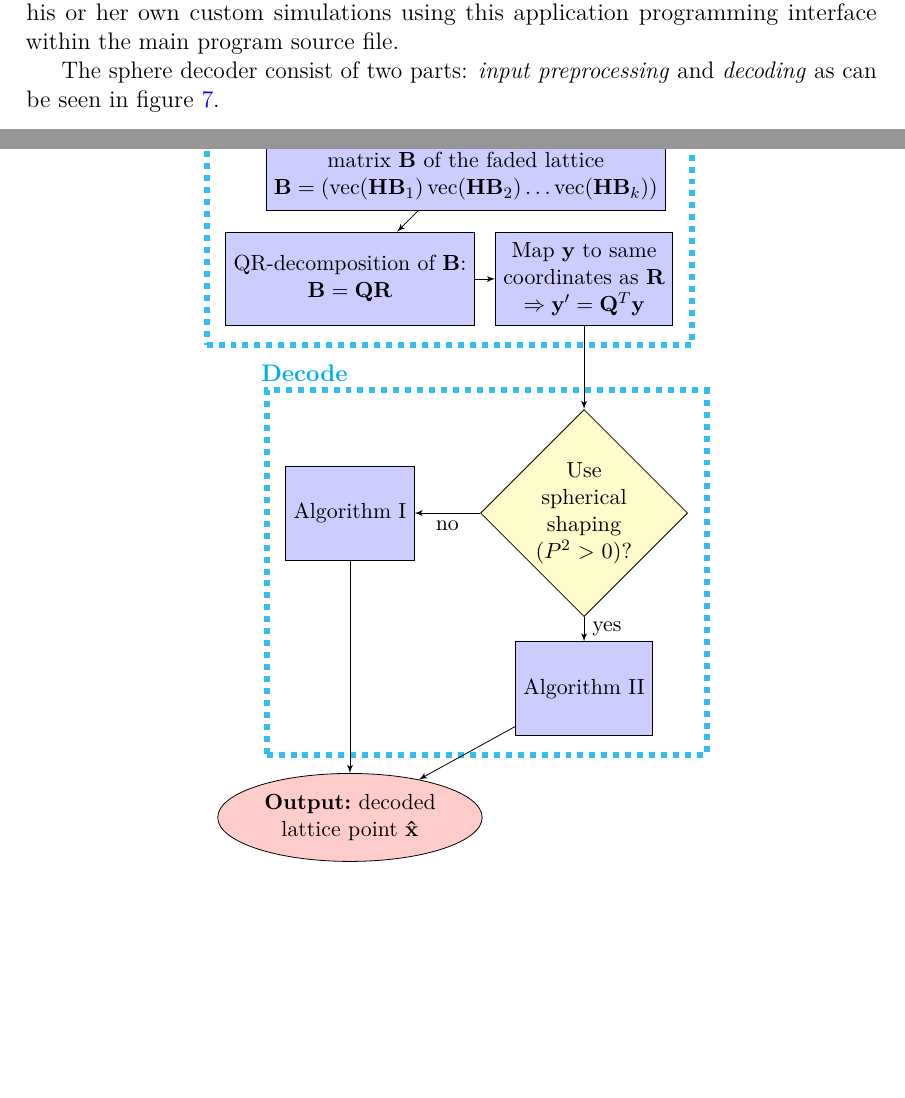
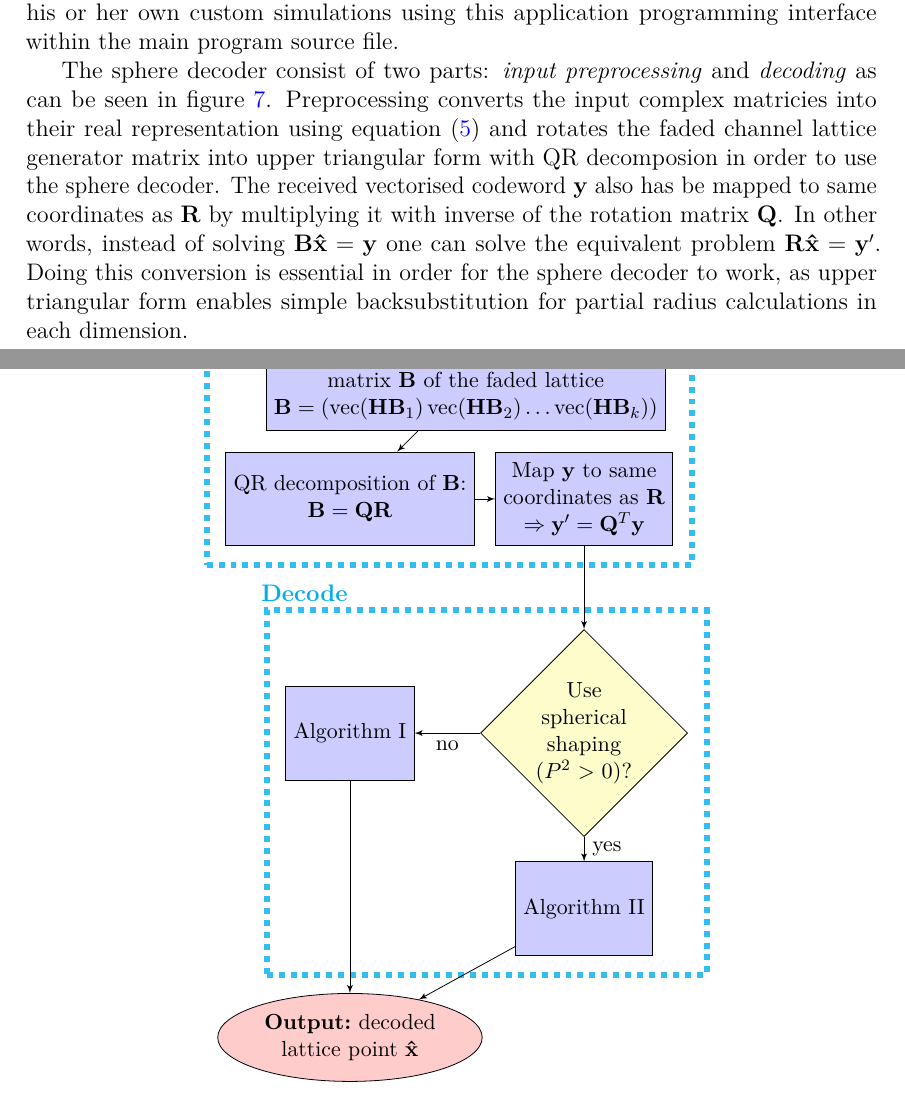
Before and after one commit to Hyper5phere/sphere-decoder, a LaTeX thesis (docs/report.tex): two parts of pages 15 and 16 of 28, joined at a grey line, cut so that both start at the same text, the shorter picture padded with empty space. Compiled offline with pdfLaTeX; a LaTeX package or settings file that is missing is left out.

Commit message:
updated chapter 3

```diff
--- a/docs/report.tex
+++ b/docs/report.tex
@@ -503,7 +503,7 @@ Considering only this option in each dimension yields the Babai nearest plane al
 \subsection{Sphere decoder implementation}
 The sphere decoder algorithm used by the program is a modification of the Schnorr-Euchner strategy described earlier which also accounts for finite signal set boundaries with some optimizations. It is based on the algorithms introduced in \cite{mia} and \cite{ranto}, but there are a couple of key differences. The new implementation natively handles $q$-PAM signal sets defined in equation \eqref{eq:pam}, so the signal set does not need to be mapped to interval $[0,q-1]$ first like in previous algorithms, which was confusing when comparing the input and output vectors. The program also uses the dedicated and efficient linear algebra library called \emph{Armadillo} \cite{arma}. The library also has intuitive syntax, which makes the code rather easy to read for those who wish to understand every detail of it. While the original algorithm in \cite{ranto} also handled spherically shaped codebooks, this program introduces two separate algorithms: one for parallelotope and one for spherically shaped codebooks. Pseudocodes for both algorithms are given in this paper. This division saves a lot of unnecessary comparisons when using the program with a normal pallelotope shaped codebook, which not surpricingly requires a much simpler algorithm.
 \par The way the algorithms in the program are structured, provides a lot of modularity. This gives the experienced user with programming background an option to program his or her own custom simulations using this application programming interface within the main program source file.
-\par The sphere decoder consist of two parts: \emph{input preprocessing} and \emph{decoding} as can be seen in figure \ref{fig:sphdec}.
+\par The sphere decoder consist of two parts: \emph{input preprocessing} and \emph{decoding} as can be seen in figure \ref{fig:sphdec}. Preprocessing converts the input complex matricies into their real representation using equation \eqref{eq:complex} and rotates the faded channel lattice generator matrix into upper triangular form with QR decomposion in order to use the sphere decoder. The received vectorised codeword $\textbf{y}$ also has be mapped to same coordinates as $\textbf{R}$ by multiplying it with inverse of the rotation matrix $\textbf{Q}$. In other words, instead of solving $\mathbf{B\hat{x}}=\mathbf{y}$ one can solve the equivalent problem $\mathbf{R\hat{x}}=\mathbf{y'}$. Doing this conversion is essential in order for the sphere decoder to work, as upper triangular form enables simple backsubstitution for partial radius calculations in each dimension.
 
 %The program is written in C++11 and uses a linear algebra library called Armadillo \cite{arma} for most matrix and vector operations. It is primarily designed for Unix operating systems but should be portable to other systems as well with slight modifications although not all features are quaranteed to work optimally.
 \begin{figure}[ht]
```
Also changed, not shown: docs/report.pdf, docs/report.tex (2 more changed lines).
